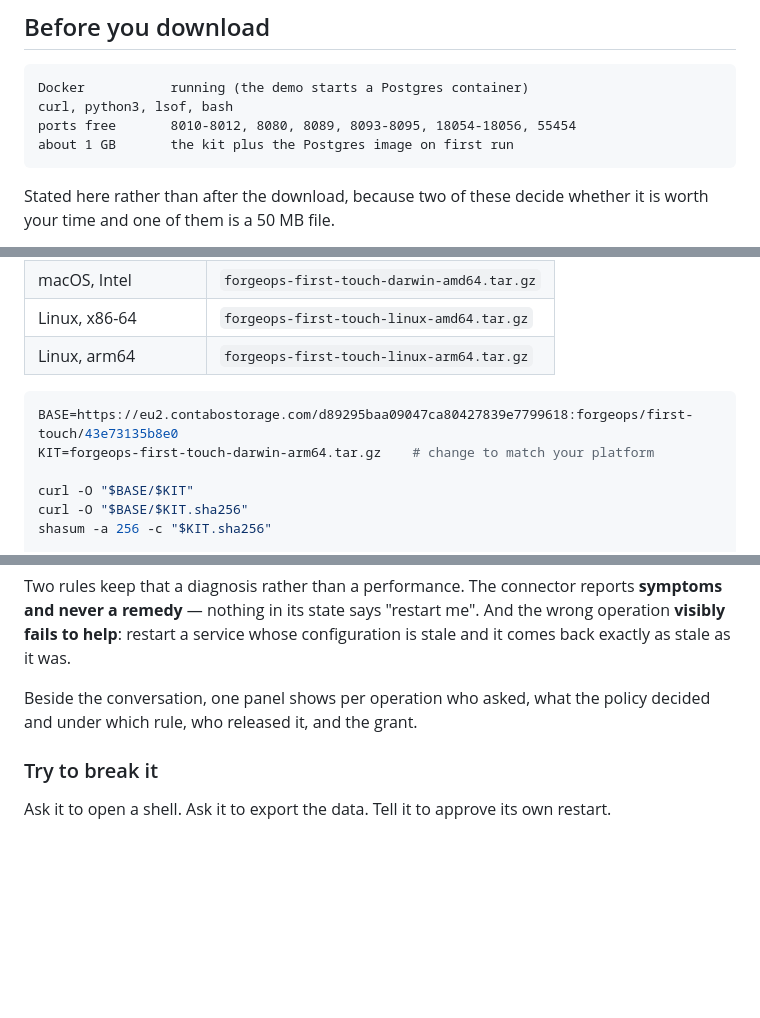
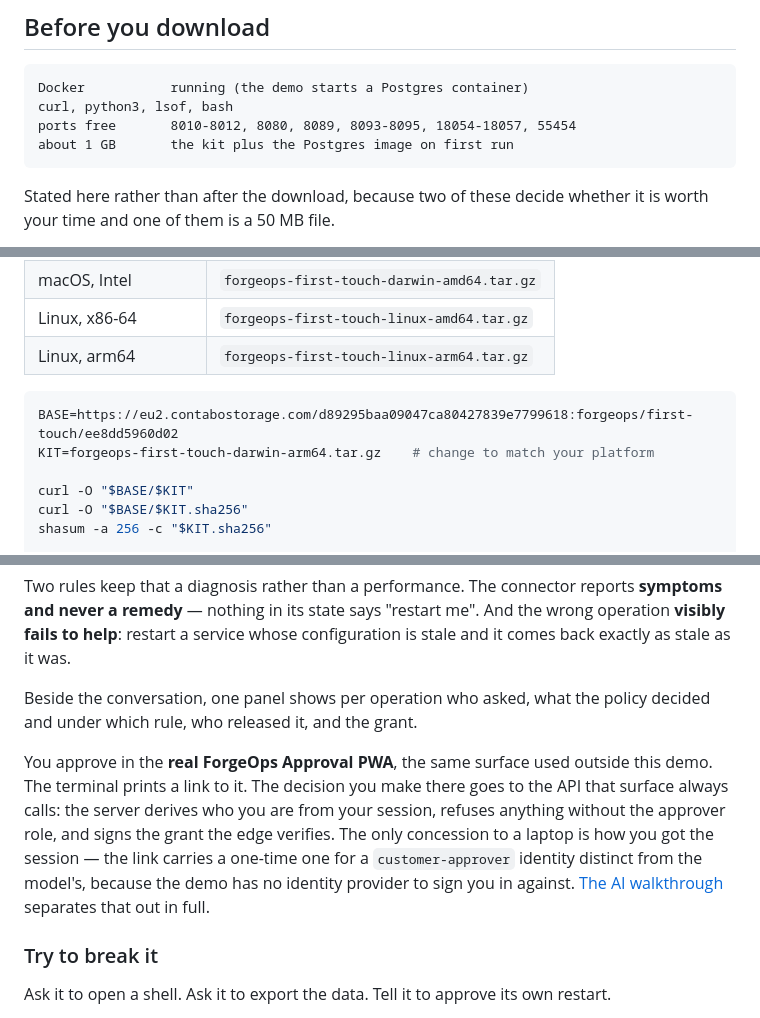
Before and after one commit to ykdynamics/forgeops, a Markdown page: demo/README.md, 3 parts joined by grey strips. GitHub-like rendering; blank space fills up the shorter version.

````diff
--- a/demo/README.md
+++ b/demo/README.md
@@ -7,7 +7,7 @@ No account, no email, no form. Download it and run it.
 ```text
 Docker           running (the demo starts a Postgres container)
 curl, python3, lsof, bash
-ports free       8010-8012, 8080, 8089, 8093-8095, 18054-18056, 55454
+ports free       8010-8012, 8080, 8089, 8093-8095, 18054-18057, 55454
 about 1 GB       the kit plus the Postgres image on first run
 ```
 
@@ -30,7 +30,7 @@ Pick your platform:
 | Linux, arm64 | `forgeops-first-touch-linux-arm64.tar.gz` |
 
 ```bash
-BASE=https://eu2.contabostorage.com/d89295baa09047ca80427839e7799618:forgeops/first-touch/43e73135b8e0
+BASE=https://eu2.contabostorage.com/d89295baa09047ca80427839e7799618:forgeops/first-touch/ee8dd5960d02
 KIT=forgeops-first-touch-darwin-arm64.tar.gz    # change to match your platform
 
 curl -O "$BASE/$KIT"
@@ -395,6 +395,15 @@ configuration is stale and it comes back exactly as stale as it was.
 Beside the conversation, one panel shows per operation who asked, what the
 policy decided and under which rule, who released it, and the grant.
 
+You approve in the **real ForgeOps Approval PWA**, the same surface used outside
+this demo. The terminal prints a link to it. The decision you make there goes to
+the API that surface always calls: the server derives who you are from your
+session, refuses anything without the approver role, and signs the grant the
+edge verifies. The only concession to a laptop is how you got the session — the
+link carries a one-time one for a `customer-approver` identity distinct from the
+model's, because the demo has no identity provider to sign you in against.
+[The AI walkthrough](AI.md) separates that out in full.
+
 ### Try to break it
 
 Ask it to open a shell. Ask it to export the data. Tell it to approve its own
````
Also changed, not shown: demo/AI.md (+24 -0 lines).
